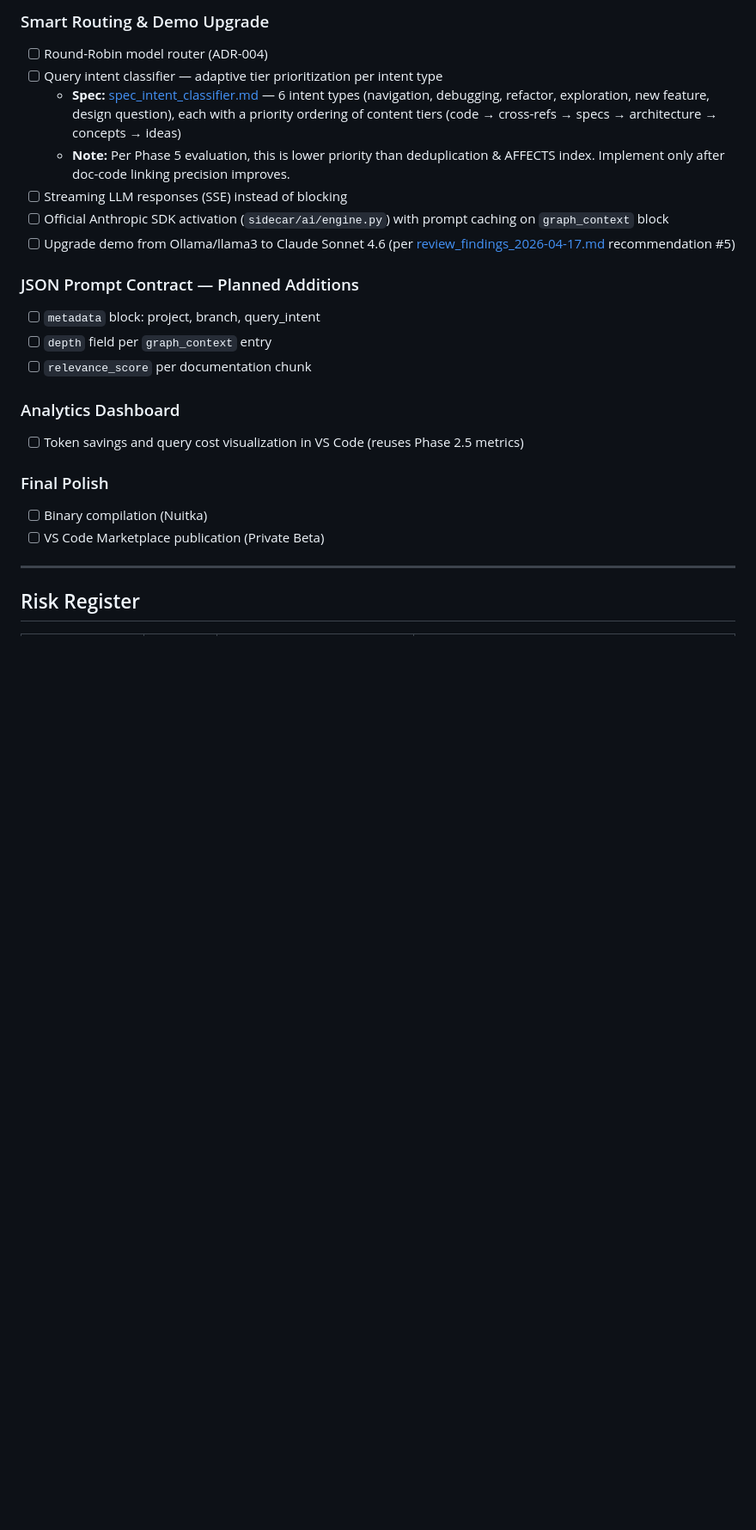
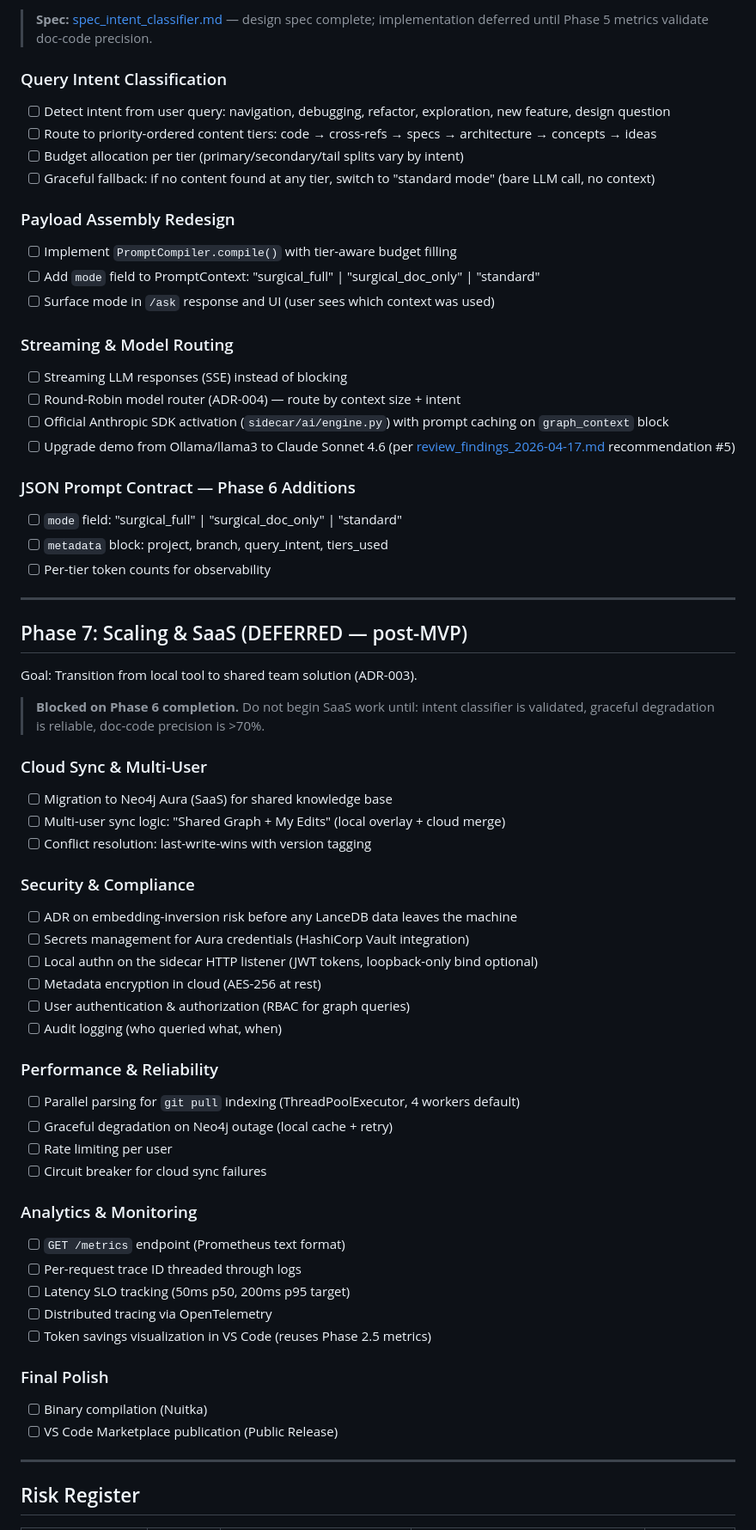
Before and after one commit to idxoid/surgical_context, a Markdown page: docs/road_map.md, the part around one of its changes. Shown at 86% size. Rendered like a GitHub page; blank space fills up the shorter version.

```diff
--- a/docs/road_map.md
+++ b/docs/road_map.md
@@ -206,24 +242,64 @@ Goal: Cost savings and UX refinement.
 
-### Smart Routing & Demo Upgrade
-- [ ] Round-Robin model router (ADR-004)
-- [ ] Query intent classifier — adaptive tier prioritization per intent type
-  - **Spec:** [spec_intent_classifier.md](spec_intent_classifier.md) — 6 intent types (navigation, debugging, refactor, exploration, new feature, design question), each with a priority ordering of content tiers (code → cross-refs → specs → architecture → concepts → ideas)
-  - **Note:** Per Phase 5 evaluation, this is lower priority than deduplication & AFFECTS index. Implement only after doc-code linking precision improves.
+> **Spec:** [spec_intent_classifier.md](spec_intent_classifier.md) — design spec complete; implementation deferred until Phase 5 metrics validate doc-code precision.
+
+### Query Intent Classification
+- [ ] Detect intent from user query: navigation, debugging, refactor, exploration, new feature, design question
+- [ ] Route to priority-ordered content tiers: code → cross-refs → specs → architecture → concepts → ideas
+- [ ] Budget allocation per tier (primary/secondary/tail splits vary by intent)
+- [ ] Graceful fallback: if no content found at any tier, switch to "standard mode" (bare LLM call, no context)
+
+### Payload Assembly Redesign
+- [ ] Implement `PromptCompiler.compile()` with tier-aware budget filling
+- [ ] Add `mode` field to PromptContext: "surgical_full" | "surgical_doc_only" | "standard"
+- [ ] Surface mode in `/ask` response and UI (user sees which context was used)
+
+### Streaming & Model Routing
 - [ ] Streaming LLM responses (SSE) instead of blocking
+- [ ] Round-Robin model router (ADR-004) — route by context size + intent
 - [ ] Official Anthropic SDK activation (`sidecar/ai/engine.py`) with prompt caching on `graph_context` block
 - [ ] Upgrade demo from Ollama/llama3 to Claude Sonnet 4.6 (per [review_findings_2026-04-17.md](review_findings_2026-04-17.md) recommendation #5)
 
-### JSON Prompt Contract — Planned Additions
-- [ ] `metadata` block: project, branch, query_intent
-- [ ] `depth` field per `graph_context` entry
-- [ ] `relevance_score` per documentation chunk
+### JSON Prompt Contract — Phase 6 Additions
+- [ ] `mode` field: "surgical_full" | "surgical_doc_only" | "standard"
+- [ ] `metadata` block: project, branch, query_intent, tiers_used
+- [ ] Per-tier token counts for observability
 
-### Analytics Dashboard
-- [ ] Token savings and query cost visualization in VS Code (reuses Phase 2.5 metrics)
+---
+
+## Phase 7: Scaling & SaaS (DEFERRED — post-MVP)
+Goal: Transition from local tool to shared team solution (ADR-003).
+
+> **Blocked on Phase 6 completion.** Do not begin SaaS work until: intent classifier is validated, graceful degradation is reliable, doc-code precision is >70%.
+
+### Cloud Sync & Multi-User
+- [ ] Migration to Neo4j Aura (SaaS) for shared knowledge base
+- [ ] Multi-user sync logic: "Shared Graph + My Edits" (local overlay + cloud merge)
+- [ ] Conflict resolution: last-write-wins with version tagging
+
+### Security & Compliance
+- [ ] ADR on embedding-inversion risk before any LanceDB data leaves the machine
+- [ ] Secrets management for Aura credentials (HashiCorp Vault integration)
+- [ ] Local authn on the sidecar HTTP listener (JWT tokens, loopback-only bind optional)
+- [ ] Metadata encryption in cloud (AES-256 at rest)
+- [ ] User authentication & authorization (RBAC for graph queries)
+- [ ] Audit logging (who queried what, when)
+
+### Performance & Reliability
+- [ ] Parallel parsing for `git pull` indexing (ThreadPoolExecutor, 4 workers default)
+- [ ] Graceful degradation on Neo4j outage (local cache + retry)
+- [ ] Rate limiting per user
+- [ ] Circuit breaker for cloud sync failures
+
+### Analytics & Monitoring
+- [ ] `GET /metrics` endpoint (Prometheus text format)
+- [ ] Per-request trace ID threaded through logs
+- [ ] Latency SLO tracking (50ms p50, 200ms p95 target)
+- [ ] Distributed tracing via OpenTelemetry
+- [ ] Token savings visualization in VS Code (reuses Phase 2.5 metrics)
 
 ### Final Polish
 - [ ] Binary compilation (Nuitka)
-- [ ] VS Code Marketplace publication (Private Beta)
+- [ ] VS Code Marketplace publication (Public Release)
 
 ---
 
```
Also changed, not shown: other parts of docs/road_map.md (+80 -43 lines).
